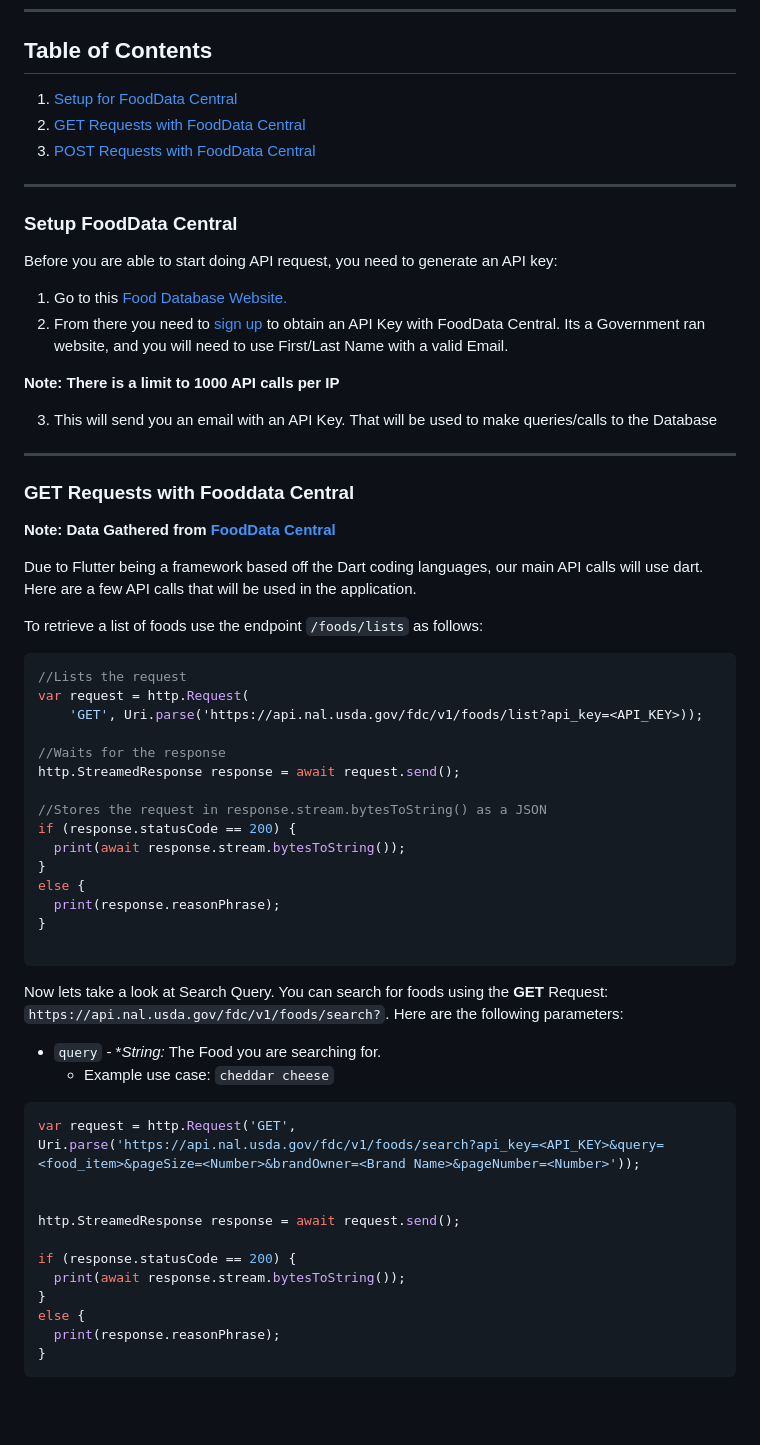
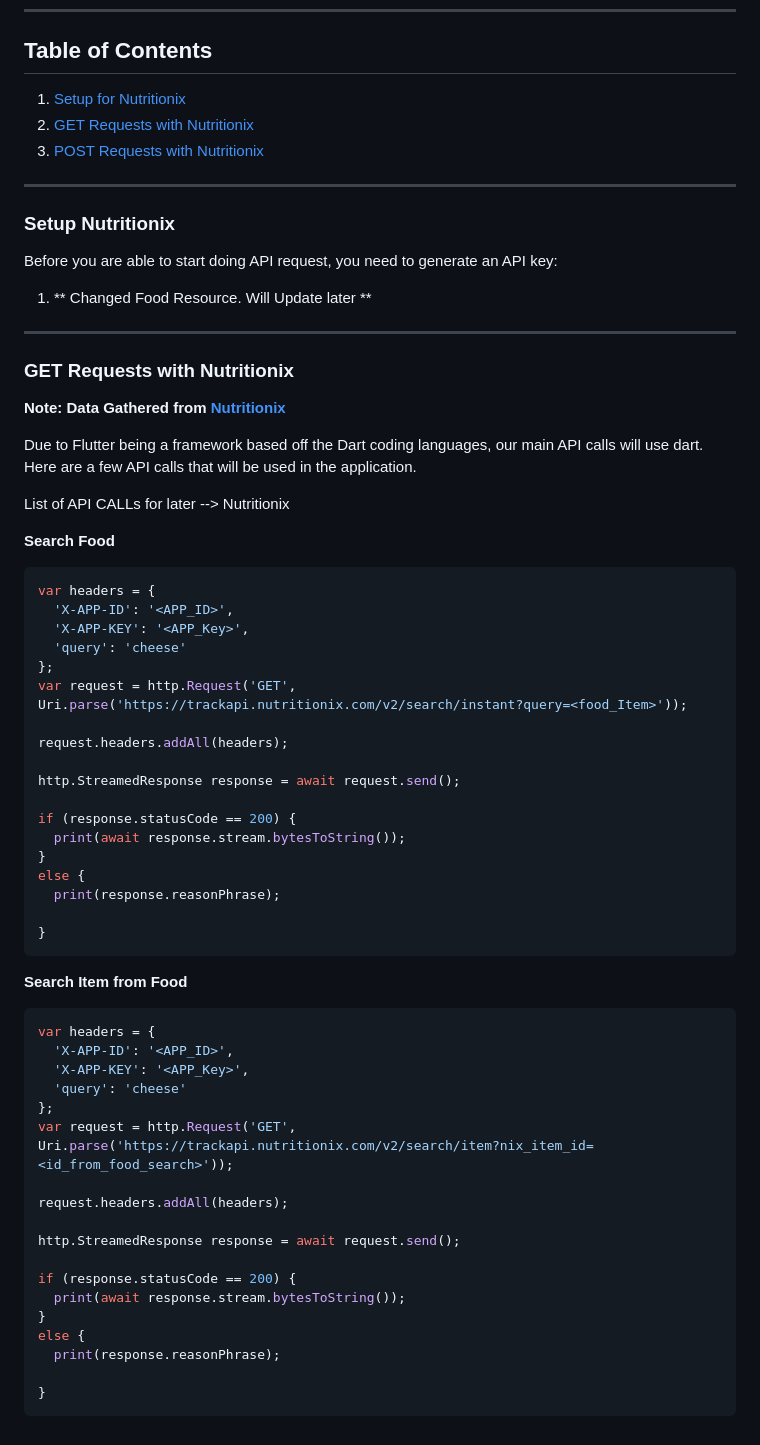
Before and after one commit to UNO-CSCI4830/GlucoGuide, a Markdown page: README.md, the part around the change. Rendered like a GitHub page; blank space fills up the shorter version.

Commit message:
Updating Docs with API requests

````diff
--- a/README.md
+++ b/README.md
@@ -137,58 +137,37 @@ This document serves as a quick reference for API Calls using Flutter/Dart.
 ---
 
 ## Table of Contents
-1. [Setup for FoodData Central](#setup-fooddata-central)
-2. [GET Requests with FoodData Central](#get-requests-with-fooddata-central)
-3. [POST Requests with FoodData Central](#post-requests-with-fooddata-central)
+1. [Setup for Nutritionix](#setup-nutritionix)
+2. [GET Requests with Nutritionix](#get-requests-with-fooddata-central)
+3. [POST Requests with Nutritionix](#post-requests-with-fooddata-central)
 ---
 
-### Setup FoodData Central
+### Setup Nutritionix
 
 Before you are able to start doing API request, you need to generate an API key:
 
-1. Go to this [Food Database Website.](https://fdc.nal.usda.gov/api-guide.html)
-2. From there you need to [sign up](https://fdc.nal.usda.gov/api-key-signup.html) to obtain an API Key with FoodData Central. Its a Government ran website, and you will need to use First/Last Name with a valid Email.
-
-**Note: There is a limit to 1000 API calls per IP**
-
-3. This will send you an email with an API Key. That will be used to make queries/calls to the Database
+1. ** Changed Food Resource. Will Update later  **
 
 ---
 
-### GET Requests with Fooddata Central
+### GET Requests with Nutritionix
 
-**Note: Data Gathered from [FoodData Central](https://fdc.nal.usda.gov/api-spec/fdc_api.html)**
+**Note: Data Gathered from [Nutritionix](https://docx.syndigo.com/developers/docs/nutritionix-api-guide)**
 
 Due to Flutter being a framework based off the Dart coding languages, our main API calls will use dart. Here are a few API calls that will be used in the application.
 
-To retrieve a list of foods use the endpoint ```/foods/lists``` as follows:
+List of API CALLs for later --> Nutritionix
+
+**Search Food**
 ```dart
-//Lists the request
-var request = http.Request(
-    'GET', Uri.parse('https://api.nal.usda.gov/fdc/v1/foods/list?api_key=<API_KEY>));
+var headers = {
+  'X-APP-ID': '<APP_ID>',
+  'X-APP-KEY': '<APP_Key>',
+  'query': 'cheese'
+};
+var request = http.Request('GET', Uri.parse('https://trackapi.nutritionix.com/v2/search/instant?query=<food_Item>'));
 
-//Waits for the response
-http.StreamedResponse response = await request.send();
-
-//Stores the request in response.stream.bytesToString() as a JSON
-if (response.statusCode == 200) {
-  print(await response.stream.bytesToString());
-}
-else {
-  print(response.reasonPhrase);
-}
-
-```
-
-Now lets take a look at Search Query. You can search for foods using the **GET** Request: ```https://api.nal.usda.gov/fdc/v1/foods/search?```. Here are the following parameters:
-
-- ```query``` - **String:* The Food you are searching for.
-  - Example use case: ```cheddar cheese```
-
-
-```dart
-var request = http.Request('GET', Uri.parse('https://api.nal.usda.gov/fdc/v1/foods/search?api_key=<API_KEY>&query=<food_item>&pageSize=<Number>&brandOwner=<Brand Name>&pageNumber=<Number>'));
-
+request.headers.addAll(headers);
 
 http.StreamedResponse response = await request.send();
 
@@ -197,5 +176,28 @@ if (response.statusCode == 200) {
 }
 else {
   print(response.reasonPhrase);
+
 }
 ```
+
+**Search Item from Food**
+```dart
+var headers = {
+  'X-APP-ID': '<APP_ID>',
+  'X-APP-KEY': '<APP_Key>',
+  'query': 'cheese'
+};
+var request = http.Request('GET', Uri.parse('https://trackapi.nutritionix.com/v2/search/item?nix_item_id=<id_from_food_search>'));
+
+request.headers.addAll(headers);
+
+http.StreamedResponse response = await request.send();
+
+if (response.statusCode == 200) {
+  print(await response.stream.bytesToString());
+}
+else {
+  print(response.reasonPhrase);
+
+}
+```
````
